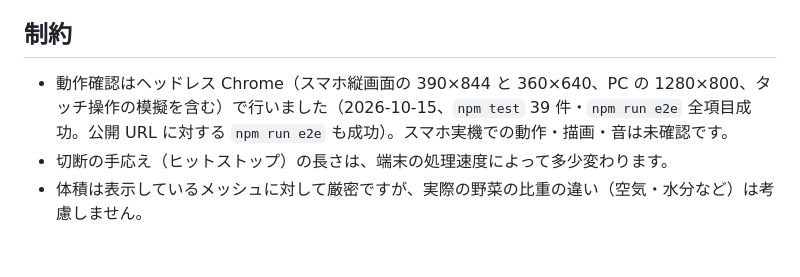
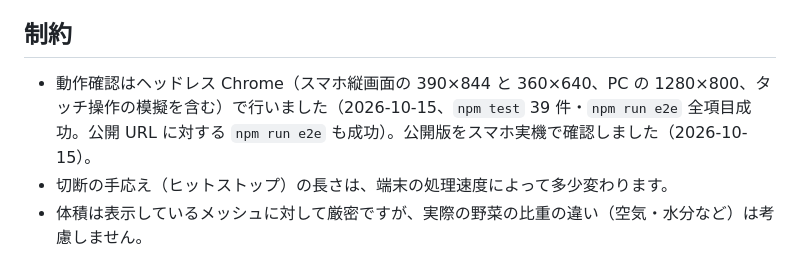
Before and after one commit to chozo/hanbunko-vegetables, a Markdown page: README.md, the part around the change. Drawn GitHub-style.

Commit message:
README: スマホ実機での確認日を記録
Co-Authored-By: Claude Opus 5.5 <noreply@anthropic.com>

```diff
--- a/README.md
+++ b/README.md
@@ -204,6 +204,6 @@ LICENSE               MIT License
 
 ## 制約
 
-- 動作確認はヘッドレス Chrome（スマホ縦画面の 390×844 と 360×640、PC の 1280×800、タッチ操作の模擬を含む）で行いました（2026-10-15、`npm test` 39 件・`npm run e2e` 全項目成功。公開 URL に対する `npm run e2e` も成功）。スマホ実機での動作・描画・音は未確認です。
+- 動作確認はヘッドレス Chrome（スマホ縦画面の 390×844 と 360×640、PC の 1280×800、タッチ操作の模擬を含む）で行いました（2026-10-15、`npm test` 39 件・`npm run e2e` 全項目成功。公開 URL に対する `npm run e2e` も成功）。公開版をスマホ実機で確認しました（2026-10-15）。
 - 切断の手応え（ヒットストップ）の長さは、端末の処理速度によって多少変わります。
 - 体積は表示しているメッシュに対して厳密ですが、実際の野菜の比重の違い（空気・水分など）は考慮しません。
```
